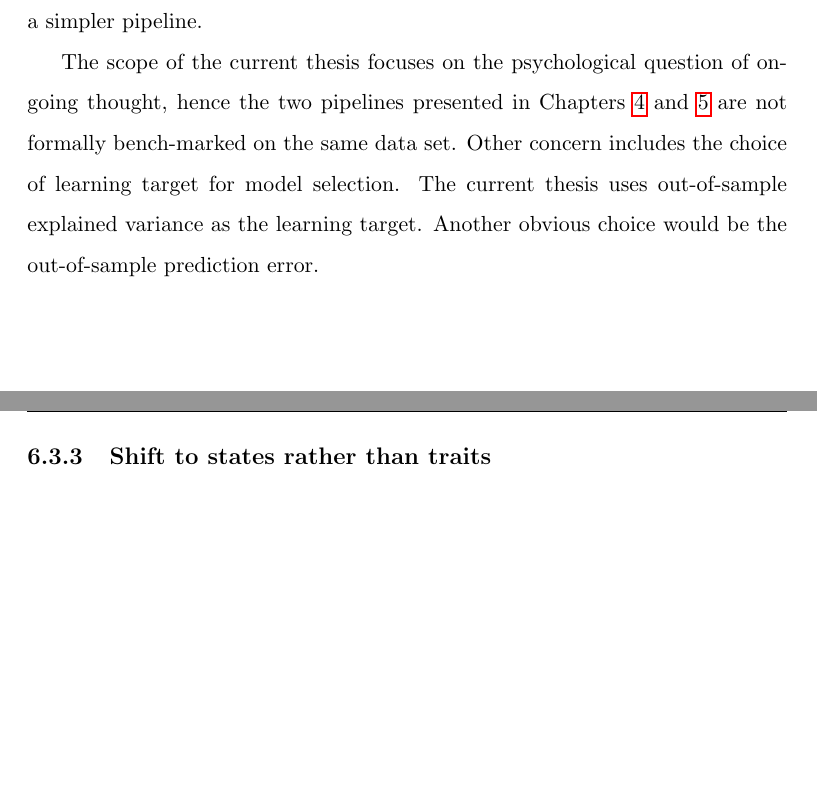
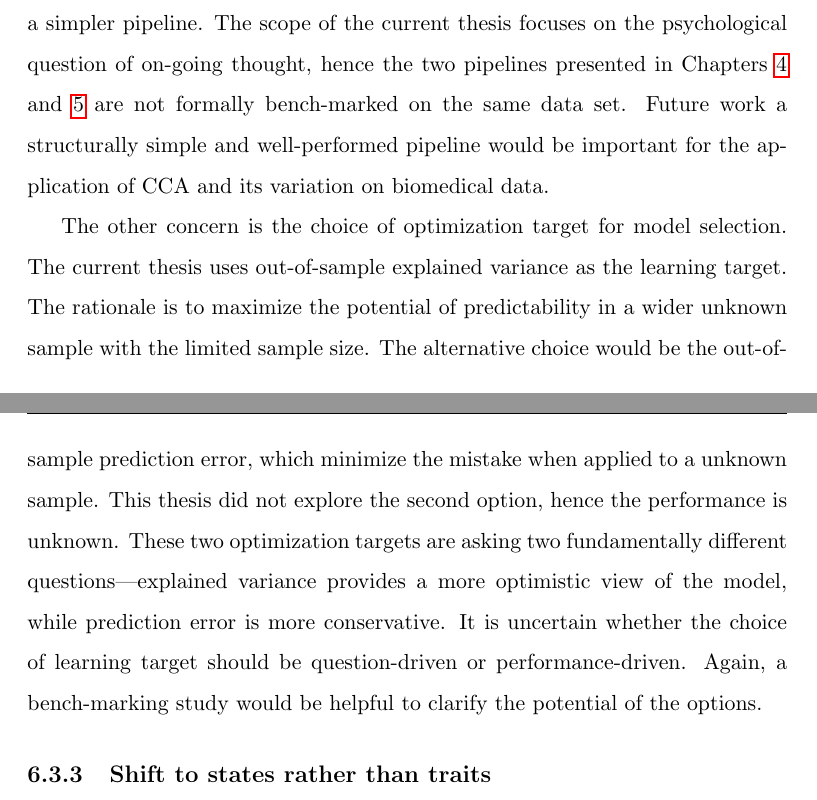
Before and after one commit to htwangtw/Thesis, a LaTeX thesis (thesis.tex, which reads discussion/main.tex): two parts of pages 95 and 96 of 122, joined at a grey line, cut so that both start at the same text, the shorter picture padded with empty space. Compiled offline with pdfLaTeX.

Commit message:
discussion

```diff
--- a/discussion/main.tex
+++ b/discussion/main.tex
@@ -60,18 +58,10 @@ This thesis provided evidence of the neuro-cognitive component processes of on-g
 The current data supported related research on whole brain functional connectivity as potential covert marker of trait level features. The large-scale networks demonstrated degeneracy when considering whole-brain activity. The result in \cref{ch:study2} suggested functional brain can be degenerate. Degeneracy describes that structurally dissimilar biological modules can perform similar functions under certain conditions, but still demonstrate unique functions in other conditions \cite{Buckner2013}. Large scale networks discovered at group level showed resemblance to network organization at individual level \cite{Finn2015}. Task potency comparing the difference of functional connectivity between task and rest has been proven to predict age difference in context switching related tasks \cite{Chauvin2018}. Study in the future should adopt whole brain functional connectivity measures, such as ROI-based functional connectivity, or connectivity-driven matrices such as diffusion embedded gradients \cite{Margulies2016,Marquand2017}, for complex cognitive process such as on-going thought.
 
 \subsection{SCCA}
-%Improved model selection through study 1 to 3 (show improved canonical correlation of the selected)
-%Separate sparsity selection and mode selection because 1) the order of sparse CCA component pairs does not correspond with the order of explained variance; 2) simpler structure
-%Whole brain connectivity is sparsed in its nature – L1 penalty reflects on that
-%
-%Remaining concerns
-%Reduced explained variance in big feature matrix
-%L1 penalization doesn’t necessary select the strongest coefficient (REF)
-%Various matrices for cost functions in cross-validation/permutation test, bench-marking is needed to access the commonality/difference among the possible selections
 
-The three studies in the current thesis explored and improved the model selection strategy of SCCA. The analysis in \cref{ch:study1} did not select the hyper-parameters in a data-driven manner. With formal hyper-parameter selection, \cref{ch:study2} is more transparent and data-driven in the model selection. A nested cross-validation scheme was adopted to simultaneously select the hyper-parameter and the final model. With the motivation to construct a pipeline that can be generalized to the basic version of linear CCA, \cref{ch:study3} separate the hyper-parameter selection step and the mode selection. The final canonical correlations of the principle mode improved from 0.28 in \cref{ch:study2} to 0.70 in \cref{ch:study3} with a simpler pipeline.
+The three studies in the current thesis explored and improved the model selection strategy of SCCA. The analysis in \cref{ch:study1} did not select the hyper-parameters in a data-driven manner. With formal hyper-parameter selection, \cref{ch:study2} is more transparent and data-driven in the model selection. A nested cross-validation scheme was adopted to simultaneously select the hyper-parameter and the final model. With the motivation to construct a pipeline that can be generalized to the basic version of linear CCA, \cref{ch:study3} separate the hyper-parameter selection step and the mode selection. The final canonical correlations of the principle mode improved from 0.28 in \cref{ch:study2} to 0.70 in \cref{ch:study3} with a simpler pipeline. The scope of the current thesis focuses on the psychological question of on-going thought, hence the two pipelines presented in \cref{ch:study2,ch:study3} are not formally bench-marked on the same data set. Future work a structurally simple and well-performed pipeline would be important for the application of CCA and its variation on biomedical data.
 
-The scope of the current thesis focuses on the psychological question of on-going thought, hence the two pipelines presented in \cref{ch:study2,ch:study3} are not formally bench-marked on the same data set. Other concern includes the choice of learning target for model selection. The current thesis uses out-of-sample explained variance as the learning target. Another obvious choice would be the out-of-sample prediction error.
+The other concern is the choice of optimization target for model selection. The current thesis uses out-of-sample explained variance as the learning target. The rationale is to maximize the potential of predictability in a wider unknown sample with the limited sample size. The alternative choice would be the out-of-sample prediction error, which minimize the mistake when applied to a unknown sample. This thesis did not explore the second option, hence the performance is unknown. These two optimization targets are asking two fundamentally different questions---explained variance provides a more optimistic view of the model, while prediction error is more conservative. It is uncertain whether the choice of learning target should be question-driven or performance-driven. Again, a bench-marking study would be helpful to clarify the potential of the options.
 
 \subsection{Shift to states rather than traits}
 
```
Also changed, not shown: discussion/main.tex (11 more changed lines).
